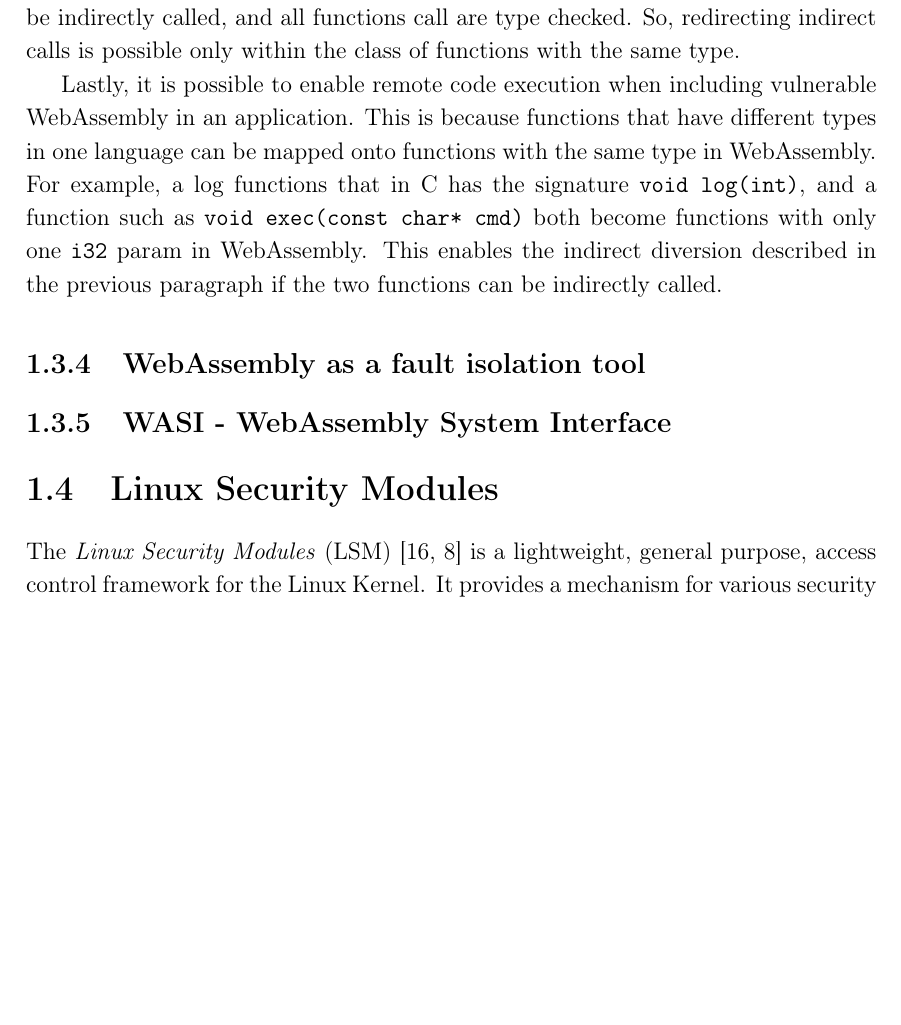
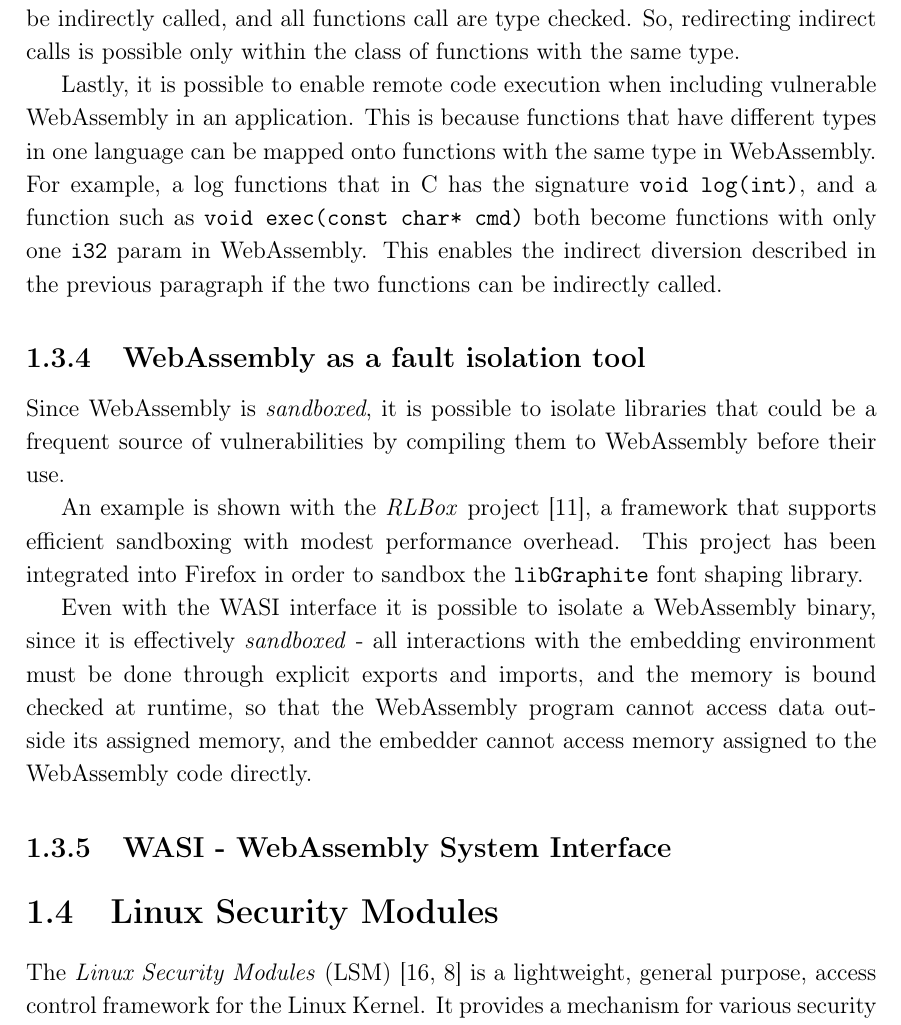
Before and after one commit to micheleberetta98/msc-thesis, a LaTeX thesis (main.tex, which reads chapters/01-introduction.tex): part of page 8 of 18, cut so that both start at the same text, the shorter picture padded with empty space. Compiled offline with pdfLaTeX.

Commit message:
Add first draft of WebAssembly as a fault isolation tool

```diff
--- a/chapters/01-introduction.tex
+++ b/chapters/01-introduction.tex
@@ -115,6 +115,19 @@ in WebAssembly. For example, a log functions that in C has the signature \texttt
 This enables the indirect diversion described in the previous paragraph if the two functions can be indirectly called.
 
 \subsection{WebAssembly as a fault isolation tool}
+
+Since WebAssembly is \textit{sandboxed}, it is possible to isolate libraries that could be a frequent source of
+vulnerabilities by compiling them to WebAssembly before their use.
+
+An example is shown with the \textit{RLBox} project \cite{wasm-firefox-isolation-2020},
+a framework that supports efficient sandboxing with modest performance overhead.
+This project has been integrated into Firefox in order to sandbox the \texttt{libGraphite} font shaping library.
+
+Even with the WASI interface it is possible to isolate a WebAssembly binary, since it is effectively \textit{sandboxed}
+- all interactions with the embedding environment must be done through explicit exports and imports, and the memory is
+bound checked at runtime, so that the WebAssembly program cannot access data outside its assigned memory, and the
+embedder cannot access memory assigned to the WebAssembly code directly.
+
 \subsection{WASI - WebAssembly System Interface}
 \label{sec:introduction-wasi}
 
```
